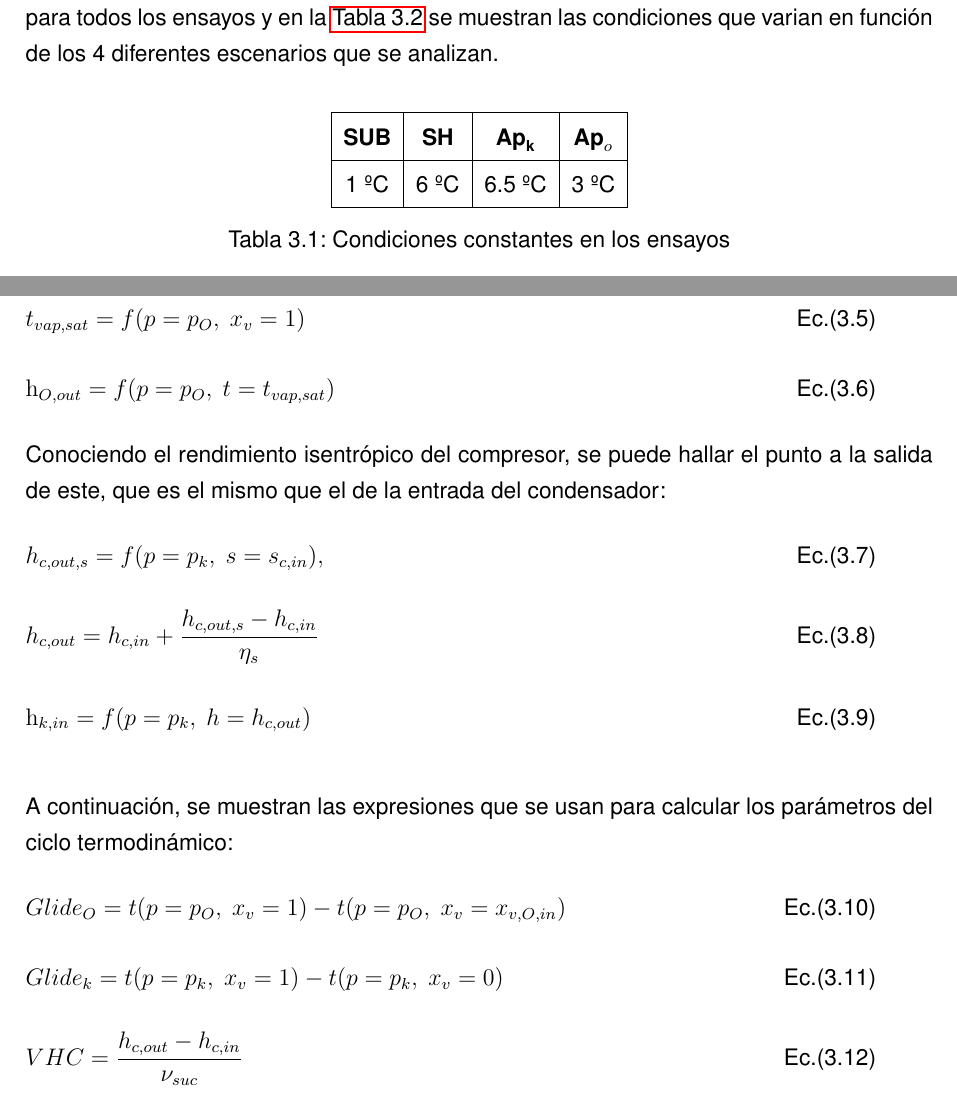
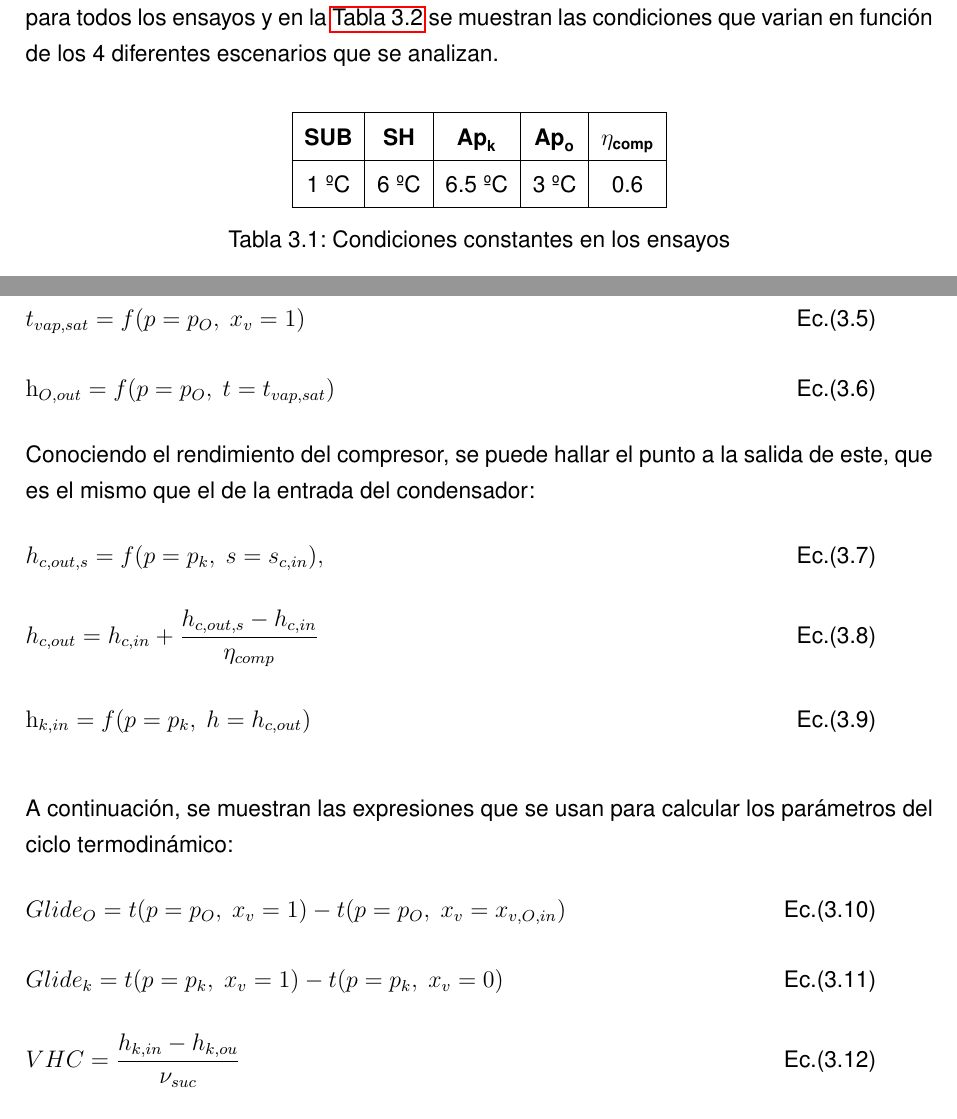
Before and after one commit to muarckbucks/Trabajo-final-de-grado, a LaTeX document (main.tex, which reads capitulos/3_screening.tex): two parts of pages 18 and 19 of 46, joined at a grey line, cut so that both start at the same text. Compiled offline with pdfLaTeX.

Commit message:
correccion screening

```diff
--- a/capitulos/3_screening.tex
+++ b/capitulos/3_screening.tex
@@ -28,10 +28,10 @@ El ciclo termodinámico tiene muchos grados de libertad así que es necesario fi
 
 \begin{table}[H]
 \centering
-\begin{tabular}{|c|c|c|c|}
+\begin{tabular}{|c|c|c|c|c|}
 \hline
-\textbf{SUB} & \textbf{SH} & $\textbf{Ap}_\textbf{k}$ & $\textbf{Ap}_{o}$ \\ \hline
-1 ºC & 6 ºC& 6.5 ºC& 3 ºC\\ \hline
+\textbf{SUB} & \textbf{SH} & $\textbf{Ap}_\textbf{k}$ & $\textbf{Ap}_\textbf{o}$  & $\mathbf{\eta}_\textbf{comp}$\\ \hline
+1 ºC & 6 ºC& 6.5 ºC& 3 ºC&0.6\\ \hline
 \end{tabular}
 \caption{Condiciones constantes en los ensayos}
 \label{fig:condiciones_constantes}
@@ -70,12 +70,12 @@ t_{vap,sat} = f(p = p_{O},\ x_{v} = 1)
 \mathrm{h}_{O,out} = f(p = p_{O},\ t = t_{vap,sat})
 \label{eq:punto_O,out}
 \end{gather}
-Conociendo el rendimiento isentrópico del compresor, se puede hallar el punto a la salida de este, que es el mismo que el de la entrada del condensador:
+Conociendo el rendimiento del compresor, se puede hallar el punto a la salida de este, que es el mismo que el de la entrada del condensador:
 \begin{gather}
 h_{c,out,s} = f(p = p_{k},\ s = s_{c,in}),\quad
 \label{eq:h_c,out,s}
 \\
-h_{c,out} = h_{c,in} + \frac{h_{c,out,s} - h_{c,in}}{\eta_{s}}
+h_{c,out} = h_{c,in} + \frac{h_{c,out,s} - h_{c,in}}{\eta_{comp}}
 \label{eq:h_c,out}
 \\
 \mathrm{h}_{k,in} = f(p = p_{k},\ h = h_{c,out})
@@ -90,7 +90,7 @@ Glide_{O}=t(p = p_{O},\ x_{v} = 1) - t(p = p_{O},\ x_{v} = x_{v,O,in})
 Glide_{k}=t(p = p_{k},\ x_{v} = 1) - t(p = p_{k},\ x_{v} = 0)
 \label{eq:glide_k}
 \\
-VHC = \frac{h_{c,out} - h_{c,in}}{\nu_{suc}}
+VHC = \frac{h_{k,in} - h_{k,ou}}{\nu_{suc}}
 \label{eq:VHC}
 \\
 COP = \frac{h_{O,out}-h_{O,in}}{h_{k,in}-h_{k,out}}
```
Also changed, not shown: capitulos/3_screening.tex (4 more changed lines).
